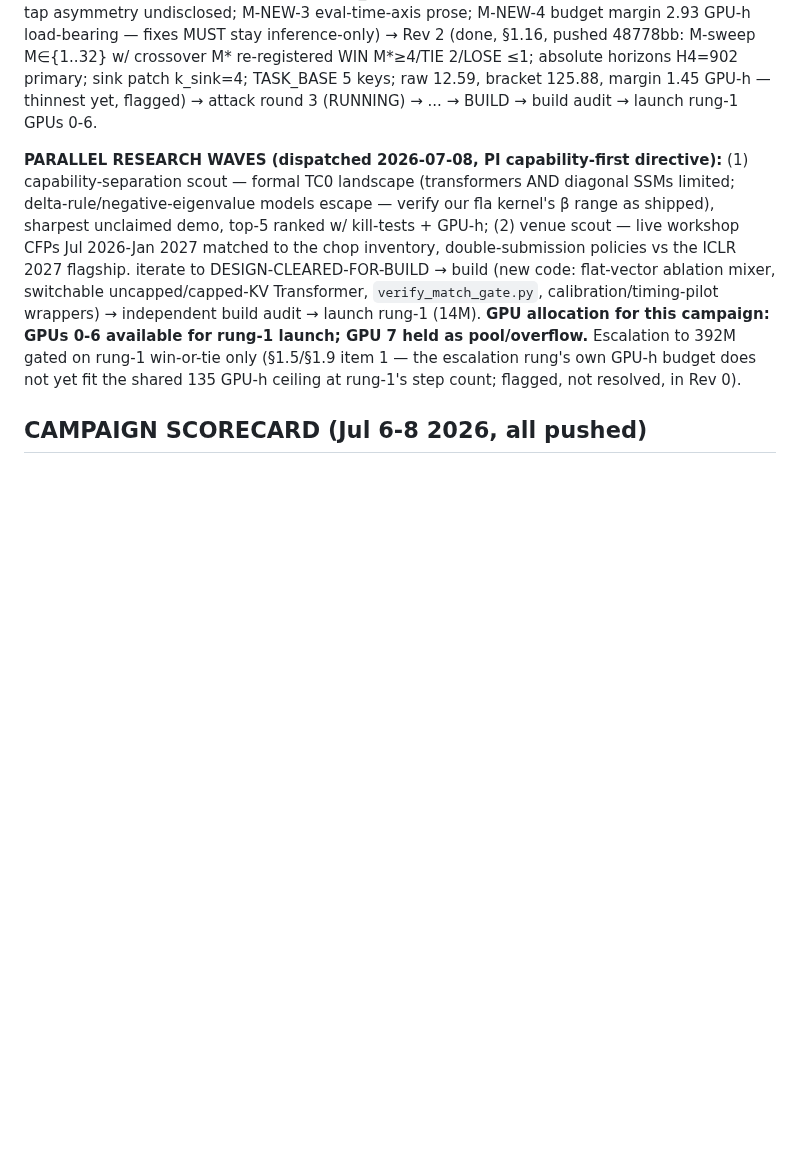
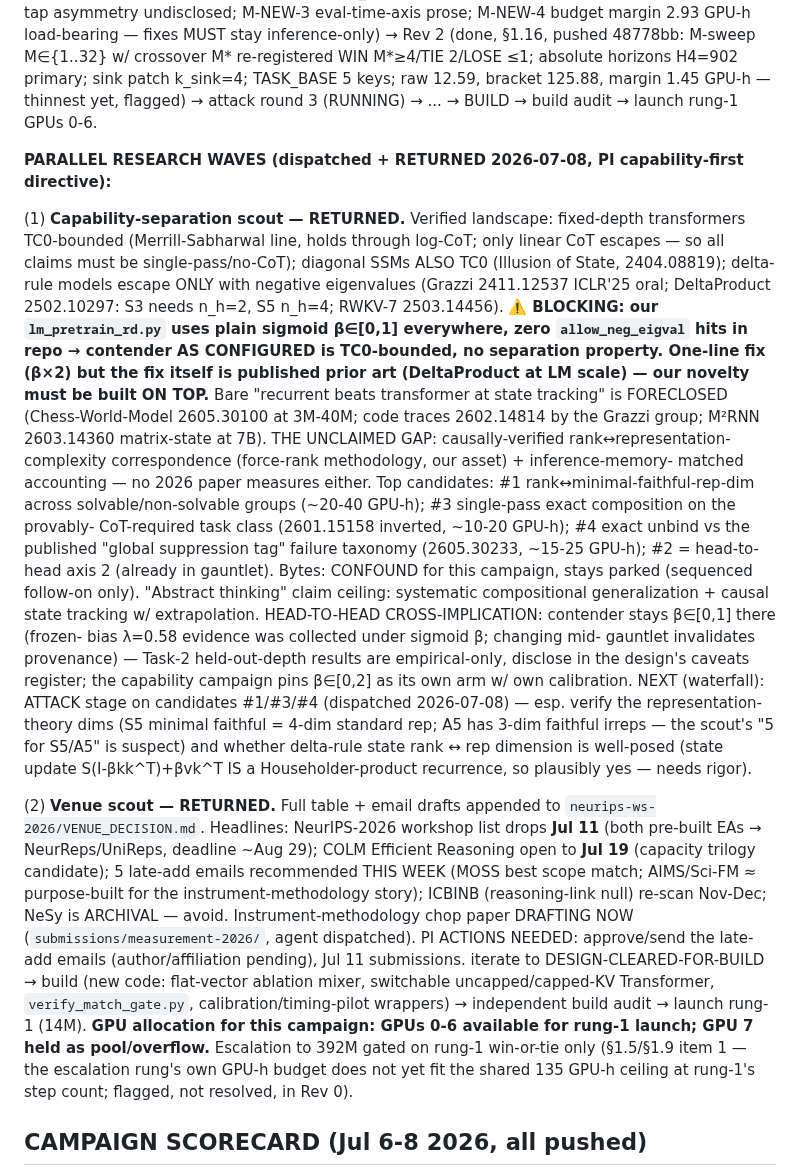
Before and after one commit to saml212/matrix-states, a Markdown page: STATE.md, the part around the change. GitHub-like rendering; blank space fills up the shorter version.

Commit message:
research: capability-separation landscape + venue scan RECORDED — β∈[0,1] TC0-bound blocking finding, unclaimed rank↔rep-complexity gap, Jul 11/Jul 19 venue windows, late-add email drafts
Co-Authored-By: Claude Fable 5 <noreply@anthropic.com>
Claude-Session: https://claude.ai/code/session_01X8cfhjbKxPaAVr3xUDV1RE

```diff
--- a/STATE.md
+++ b/STATE.md
@@ -76,13 +76,57 @@ k_sink=4; TASK_BASE 5 keys; raw 12.59, bracket 125.88, margin 1.45
 GPU-h — thinnest yet, flagged) → attack round 3 (RUNNING) → ... →
 BUILD → build audit → launch rung-1 GPUs 0-6.
 
-**PARALLEL RESEARCH WAVES (dispatched 2026-07-08, PI capability-first
-directive):** (1) capability-separation scout — formal TC0 landscape
-(transformers AND diagonal SSMs limited; delta-rule/negative-eigenvalue
-models escape — verify our fla kernel's β range as shipped), sharpest
-unclaimed demo, top-5 ranked w/ kill-tests + GPU-h; (2) venue scout —
-live workshop CFPs Jul 2026-Jan 2027 matched to the chop inventory,
-double-submission policies vs the ICLR 2027 flagship.
+**PARALLEL RESEARCH WAVES (dispatched + RETURNED 2026-07-08, PI
+capability-first directive):**
+
+(1) **Capability-separation scout — RETURNED.** Verified landscape:
+fixed-depth transformers TC0-bounded (Merrill-Sabharwal line, holds
+through log-CoT; only linear CoT escapes — so all claims must be
+single-pass/no-CoT); diagonal SSMs ALSO TC0 (Illusion of State,
+2404.08819); delta-rule models escape ONLY with negative eigenvalues
+(Grazzi 2411.12537 ICLR'25 oral; DeltaProduct 2502.10297: S3 needs
+n_h=2, S5 n_h=4; RWKV-7 2503.14456). ⚠️ **BLOCKING: our
+`lm_pretrain_rd.py` uses plain sigmoid β∈[0,1] everywhere, zero
+`allow_neg_eigval` hits in repo → contender AS CONFIGURED is
+TC0-bounded, no separation property. One-line fix (β×2) but the fix
+itself is published prior art (DeltaProduct at LM scale) — our novelty
+must be built ON TOP.** Bare "recurrent beats transformer at state
+tracking" is FORECLOSED (Chess-World-Model 2605.30100 at 3M-40M; code
+traces 2602.14814 by the Grazzi group; M²RNN 2603.14360 matrix-state at
+7B). THE UNCLAIMED GAP: causally-verified rank↔representation-complexity
+correspondence (force-rank methodology, our asset) + inference-memory-
+matched accounting — no 2026 paper measures either. Top candidates:
+#1 rank↔minimal-faithful-rep-dim across solvable/non-solvable groups
+(~20-40 GPU-h); #3 single-pass exact composition on the provably-
+CoT-required task class (2601.15158 inverted, ~10-20 GPU-h); #4 exact
+unbind vs the published "global suppression tag" failure taxonomy
+(2605.30233, ~15-25 GPU-h); #2 = head-to-head axis 2 (already in
+gauntlet). Bytes: CONFOUND for this campaign, stays parked (sequenced
+follow-on only). "Abstract thinking" claim ceiling: systematic
+compositional generalization + causal state tracking w/ extrapolation.
+HEAD-TO-HEAD CROSS-IMPLICATION: contender stays β∈[0,1] there (frozen-
+bias λ=0.58 evidence was collected under sigmoid β; changing mid-
+gauntlet invalidates provenance) — Task-2 held-out-depth results are
+empirical-only, disclose in the design's caveats register; the
+capability campaign pins β∈[0,2] as its own arm w/ own calibration.
+NEXT (waterfall): ATTACK stage on candidates #1/#3/#4 (dispatched
+2026-07-08) — esp. verify the representation-theory dims (S5 minimal
+faithful = 4-dim standard rep; A5 has 3-dim faithful irreps — the
+scout's "5 for S5/A5" is suspect) and whether delta-rule state rank ↔
+rep dimension is well-posed (state update S(I-βkk^T)+βvk^T IS a
+Householder-product recurrence, so plausibly yes — needs rigor).
+
+(2) **Venue scout — RETURNED.** Full table + email drafts appended to
+`neurips-ws-2026/VENUE_DECISION.md`. Headlines: NeurIPS-2026 workshop
+list drops **Jul 11** (both pre-built EAs → NeurReps/UniReps, deadline
+~Aug 29); COLM Efficient Reasoning open to **Jul 19** (capacity trilogy
+candidate); 5 late-add emails recommended THIS WEEK (MOSS best scope
+match; AIMS/Sci-FM ≈ purpose-built for the instrument-methodology
+story); ICBINB (reasoning-link null) re-scan Nov-Dec; NeSy is ARCHIVAL —
+avoid. Instrument-methodology chop paper DRAFTING NOW
+(`submissions/measurement-2026/`, agent dispatched). PI ACTIONS NEEDED:
+approve/send the late-add emails (author/affiliation pending), Jul 11
+submissions.
 iterate to DESIGN-CLEARED-FOR-BUILD → build (new code: flat-vector
 ablation mixer, switchable uncapped/capped-KV Transformer,
 `verify_match_gate.py`, calibration/timing-pilot wrappers) →
```
Also changed, not shown: 1 other file.
